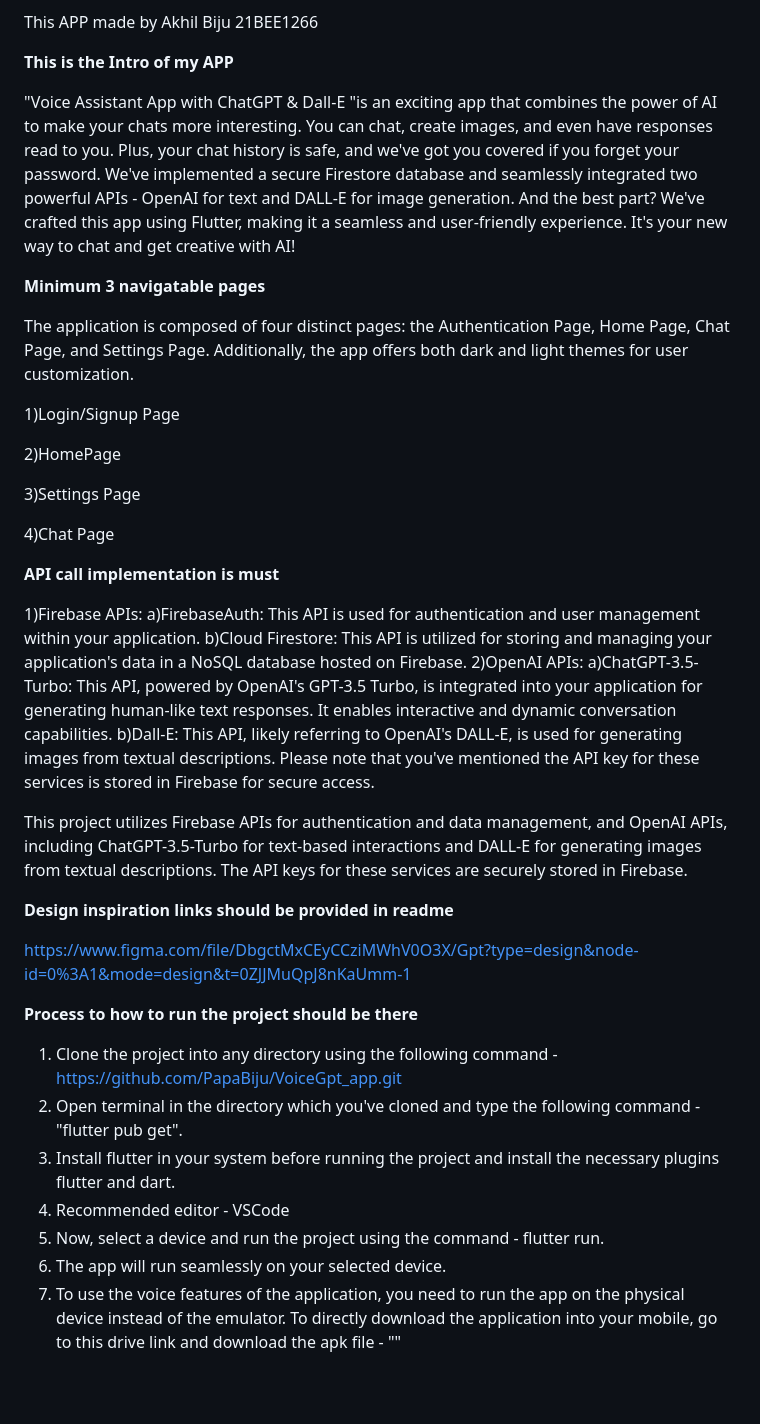
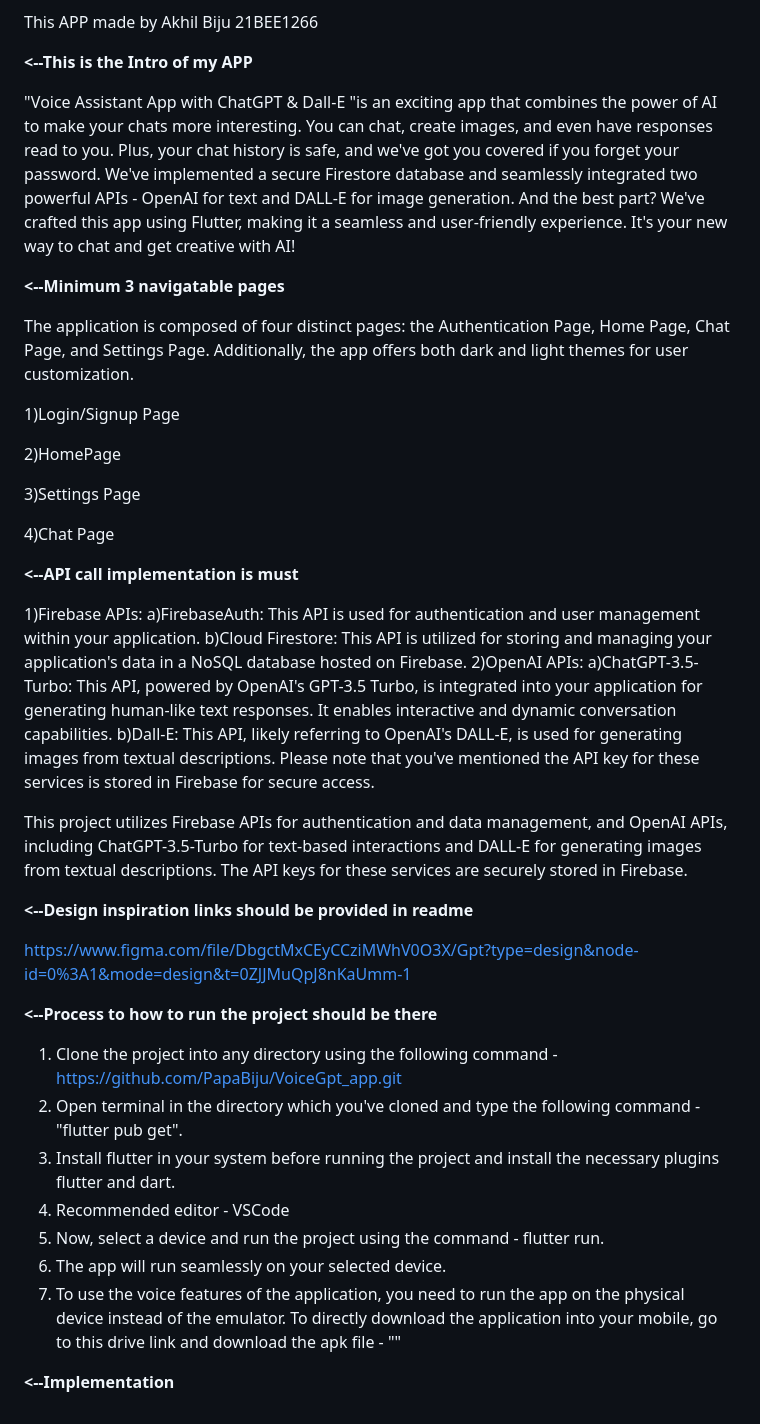
Before and after one commit to PapaBiju/VoiceGpt_app, a Markdown page: README.md, the part around the change. GitHub-like rendering; blank space fills up the shorter version.

```diff
--- a/README.md
+++ b/README.md
@@ -12,11 +12,11 @@ Rubrics for the project:
 
 This APP made by Akhil Biju 21BEE1266
 
-**This is the Intro of my APP**
+**<--This is the Intro of my APP**
 
 "Voice Assistant App with ChatGPT & Dall-E "is an exciting app that combines the power of AI to make your chats more interesting. You can chat, create images, and even have responses read to you. Plus, your chat history is safe, and we've got you covered if you forget your password. We've implemented a secure Firestore database and seamlessly integrated two powerful APIs - OpenAI for text and DALL-E for image generation. And the best part? We've crafted this app using Flutter, making it a seamless and user-friendly experience. It's your new way to chat and get creative with AI!
 
-**Minimum 3 navigatable pages**
+**<--Minimum 3 navigatable pages**
 
 The application is composed of four distinct pages: the Authentication Page, Home Page, Chat Page, and Settings Page. Additionally, the app offers both dark and light themes for user customization.
 
@@ -28,7 +28,7 @@ The application is composed of four distinct pages: the Authentication Page, Hom
 
 4)Chat Page
 
-**API call implementation is must**
+**<--API call implementation is must**
 
 1)Firebase APIs:
 a)FirebaseAuth: This API is used for authentication and user management within your application.
@@ -39,11 +39,11 @@ b)Dall-E: This API, likely referring to OpenAI's DALL-E, is used for generating
 
 This project utilizes Firebase APIs for authentication and data management, and OpenAI APIs, including ChatGPT-3.5-Turbo for text-based interactions and DALL-E for generating images from textual descriptions. The API keys for these services are securely stored in Firebase.
 
-**Design inspiration links should be provided in readme**
+**<--Design inspiration links should be provided in readme**
 
 https://www.figma.com/file/DbgctMxCEyCCziMWhV0O3X/Gpt?type=design&node-id=0%3A1&mode=design&t=0ZJJMuQpJ8nKaUmm-1
 
-**Process to how to run the project should be there**
+**<--Process to how to run the project should be there**
 
 1) Clone the project into any directory using the following command  -https://github.com/PapaBiju/VoiceGpt_app.git
 2) Open terminal in the directory which you've cloned and type the following command - "flutter pub get".
@@ -52,3 +52,5 @@ https://www.figma.com/file/DbgctMxCEyCCziMWhV0O3X/Gpt?type=design&node-id=0%3A1&
 5) Now, select a device and run the project using the command - flutter run.
 6) The app will run seamlessly on your selected device.
 7) To use the voice features of the application, you need to run the app on the physical device instead of the emulator. To directly download the application into your mobile, go to this drive link and download the apk file - ""
+
+**<--Implementation**
```
